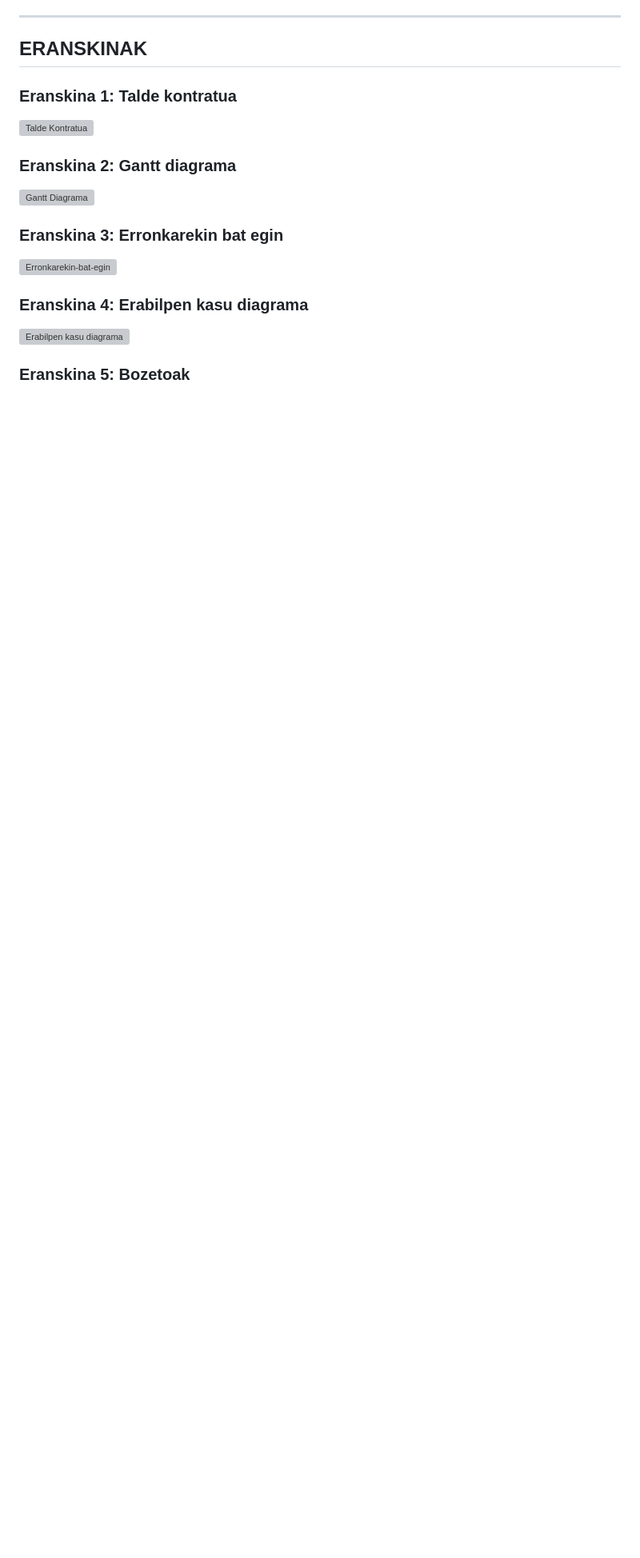
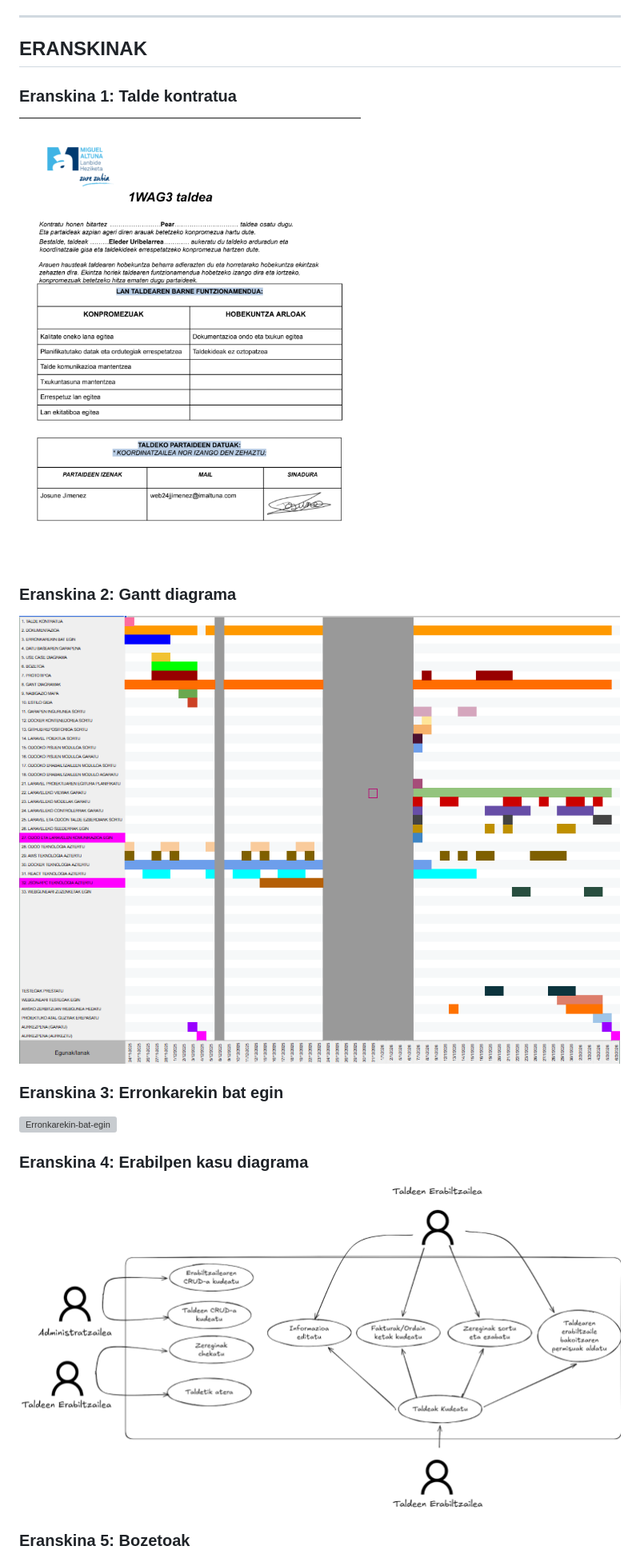
Before and after one commit to martzeluribe/Pear, a Markdown page: README.md, the part around one of its changes. Shown at 80% size. Rendered like a GitHub page; blank space fills up the shorter version; grey boxes are pictures that could not be loaded.

```diff
--- a/README.md
+++ b/README.md
@@ -272,11 +272,11 @@ Talde-lanari dagokionez, esperientzia oso positiboa izan da. Lanak banatzen eta
 
 ### Eranskina 1: Talde kontratua
 
-![Talde Kontratua](./images/talde_kontratua.png)
+![Talde Kontratua](./.images/talde_kontratua.png)
 
 ### Eranskina 2: Gantt diagrama
 
-![Gantt Diagrama](./images/gantt_diagrama.png)
+![Gantt Diagrama](./.images/gantt_diagrama.png)
 
 ### Eranskina 3: Erronkarekin bat egin
 
@@ -284,7 +284,7 @@ Talde-lanari dagokionez, esperientzia oso positiboa izan da. Lanak banatzen eta
 
 ### Eranskina 4: Erabilpen kasu diagrama
 
-![Erabilpen kasu diagrama](./images/erabilpen_kasu_diagrama.png)
+![Erabilpen kasu diagrama](./.images/erabilpen_kasu_diagrama.png)
 
 ### Eranskina 5: Bozetoak
 
```
Also changed, not shown: other parts of README.md (+4 -4 lines).
